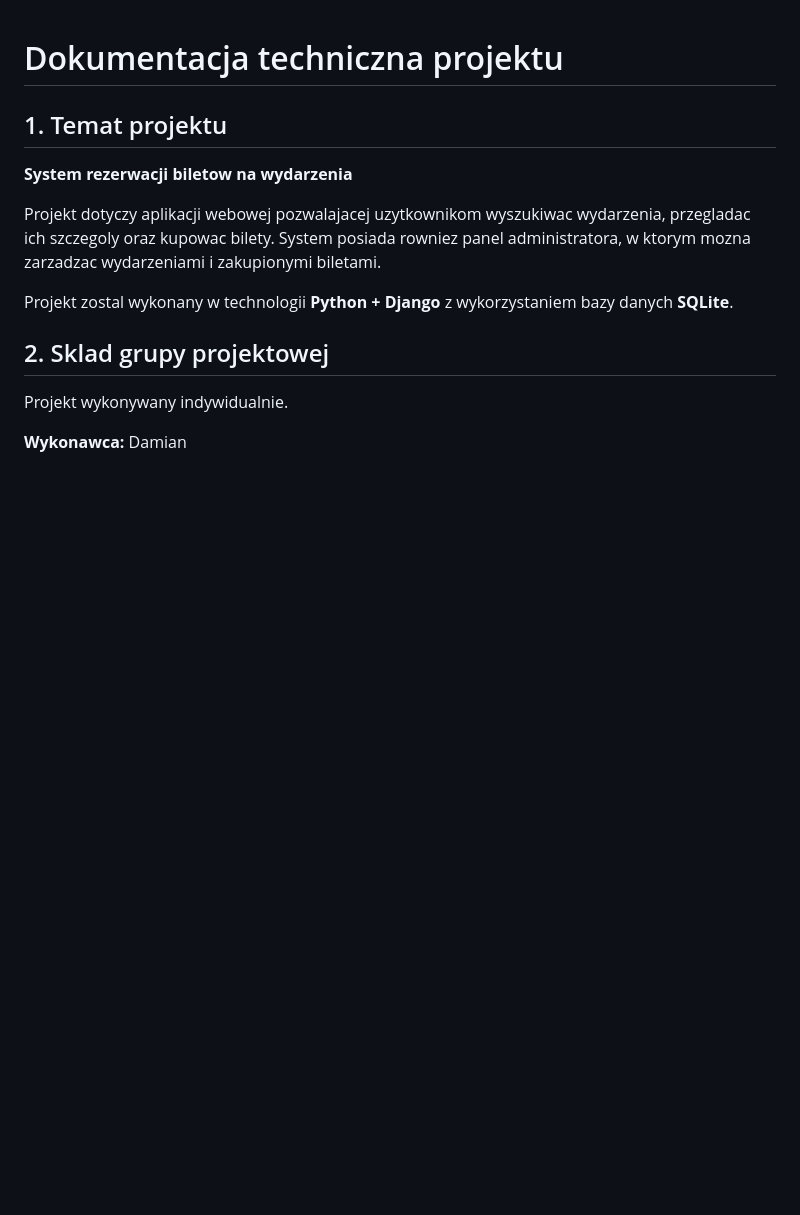
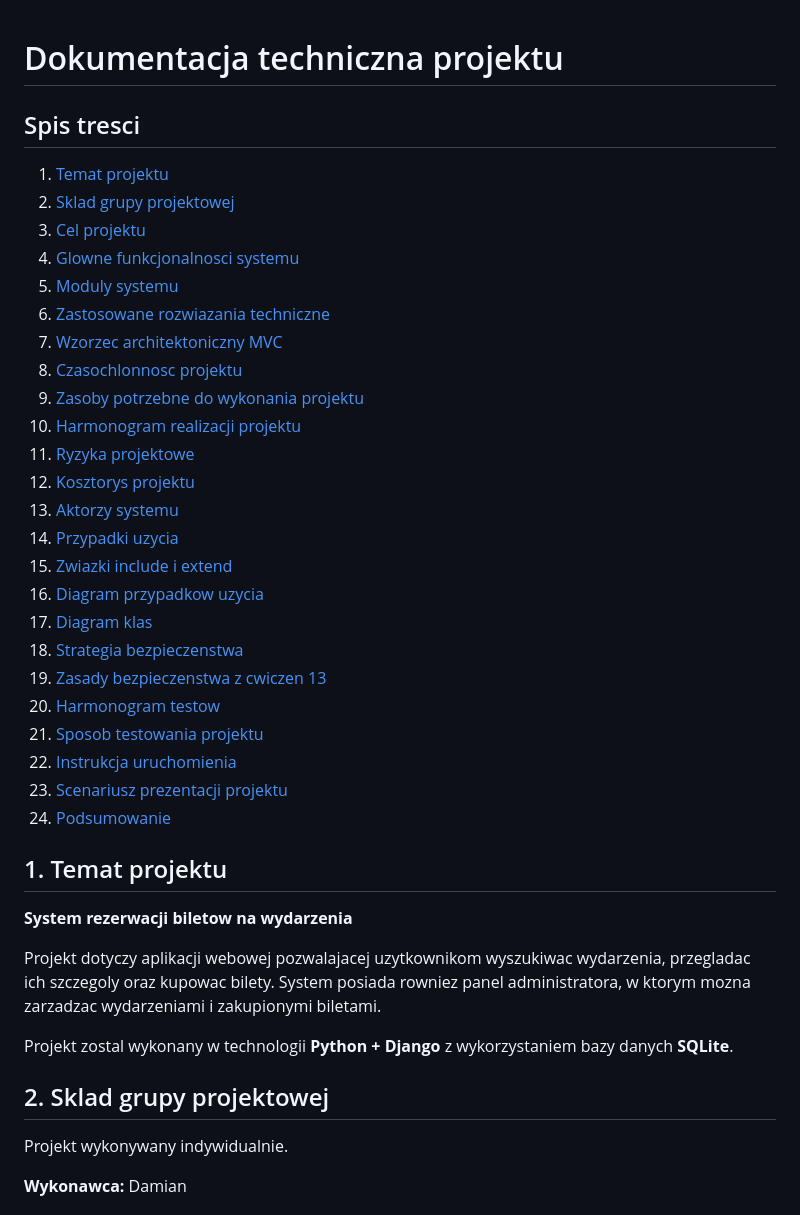
Before and after one commit to DamianS18/MVC-lab, a Markdown page: Projekt/DOKUMENTACJA_TECHNICZNA.md, the part around the change. GitHub-like rendering; blank space fills up the shorter version.

Commit message:
Uzupelnienie spisu tresci dokumentacji

```diff
--- a/Projekt/DOKUMENTACJA_TECHNICZNA.md
+++ b/Projekt/DOKUMENTACJA_TECHNICZNA.md
@@ -1,4 +1,31 @@
 # Dokumentacja techniczna projektu
+
+## Spis tresci
+
+1. [Temat projektu](#1-temat-projektu)
+2. [Sklad grupy projektowej](#2-sklad-grupy-projektowej)
+3. [Cel projektu](#3-cel-projektu)
+4. [Glowne funkcjonalnosci systemu](#4-glowne-funkcjonalnosci-systemu)
+5. [Moduly systemu](#5-moduly-systemu)
+6. [Zastosowane rozwiazania techniczne](#6-zastosowane-rozwiazania-techniczne)
+7. [Wzorzec architektoniczny MVC](#7-wzorzec-architektoniczny-mvc)
+8. [Czasochlonnosc projektu](#8-czasochlonnosc-projektu)
+9. [Zasoby potrzebne do wykonania projektu](#9-zasoby-potrzebne-do-wykonania-projektu)
+10. [Harmonogram realizacji projektu](#10-harmonogram-realizacji-projektu)
+11. [Ryzyka projektowe](#11-ryzyka-projektowe)
+12. [Kosztorys projektu](#12-kosztorys-projektu)
+13. [Aktorzy systemu](#13-aktorzy-systemu)
+14. [Przypadki uzycia](#14-przypadki-uzycia)
+15. [Zwiazki include i extend](#15-zwiazki-include-i-extend)
+16. [Diagram przypadkow uzycia](#16-diagram-przypadkow-uzycia)
+17. [Diagram klas](#17-diagram-klas)
+18. [Strategia bezpieczenstwa](#18-strategia-bezpieczenstwa)
+19. [Zasady bezpieczenstwa z cwiczen 13](#19-zasady-bezpieczenstwa-z-cwiczen-13)
+20. [Harmonogram testow](#20-harmonogram-testow)
+21. [Sposob testowania projektu](#21-sposob-testowania-projektu)
+22. [Instrukcja uruchomienia](#22-instrukcja-uruchomienia)
+23. [Scenariusz prezentacji projektu](#23-scenariusz-prezentacji-projektu)
+24. [Podsumowanie](#24-podsumowanie)
 
 ## 1. Temat projektu
 
```
Also changed, not shown: Projekt/README.md (+3 -0 lines).
